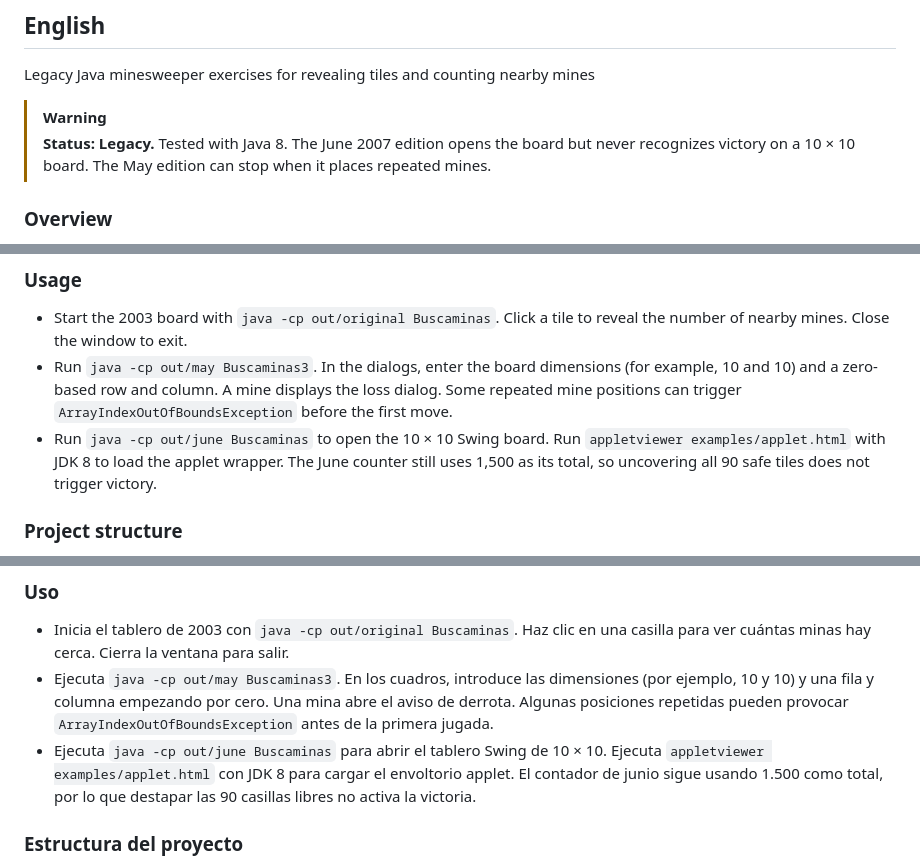
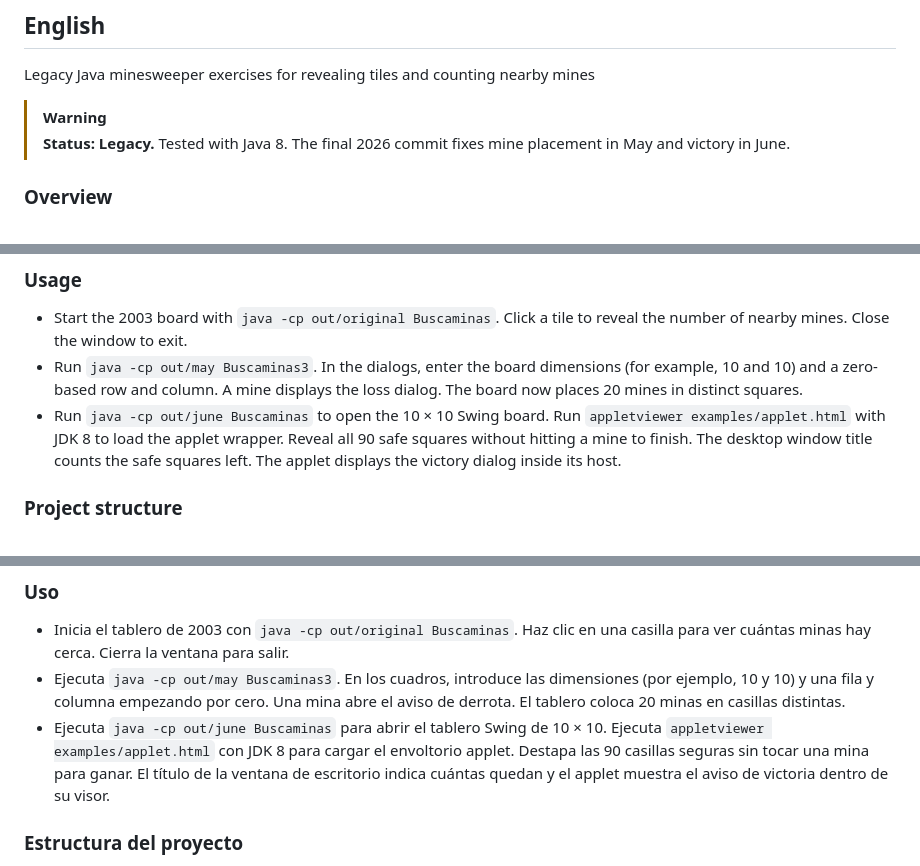
Before and after one commit to FredyQuiroz/java-buscaminas, a Markdown page: README.md, 3 parts joined by grey strips. Drawn GitHub-style.

```diff
--- a/README.md
+++ b/README.md
@@ -7,7 +7,7 @@
 Legacy Java minesweeper exercises for revealing tiles and counting nearby mines
 
 > [!WARNING]
-> **Status: Legacy.** Tested with Java 8. The June 2007 edition opens the board but never recognizes victory on a 10 × 10 board. The May edition can stop when it places repeated mines.
+> **Status: Legacy.** Tested with Java 8. The final 2026 commit fixes mine placement in May and victory in June.
 
 ### Overview
 
@@ -42,8 +42,8 @@ javac -encoding windows-1252 -d out/june netbeans/buscaminas/src/buscaminas/Busc
 ### Usage
 
 - Start the 2003 board with `java -cp out/original Buscaminas`. Click a tile to reveal the number of nearby mines. Close the window to exit.
-- Run `java -cp out/may Buscaminas3`. In the dialogs, enter the board dimensions (for example, 10 and 10) and a zero-based row and column. A mine displays the loss dialog. Some repeated mine positions can trigger `ArrayIndexOutOfBoundsException` before the first move.
-- Run `java -cp out/june Buscaminas` to open the 10 × 10 Swing board. Run `appletviewer examples/applet.html` with JDK 8 to load the applet wrapper. The June counter still uses 1,500 as its total, so uncovering all 90 safe tiles does not trigger victory.
+- Run `java -cp out/may Buscaminas3`. In the dialogs, enter the board dimensions (for example, 10 and 10) and a zero-based row and column. A mine displays the loss dialog. The board now places 20 mines in distinct squares.
+- Run `java -cp out/june Buscaminas` to open the 10 × 10 Swing board. Run `appletviewer examples/applet.html` with JDK 8 to load the applet wrapper. Reveal all 90 safe squares without hitting a mine to finish. The desktop window title counts the safe squares left. The applet displays the victory dialog inside its host.
 
 ### Project structure
 
@@ -129,8 +127,8 @@ javac -encoding windows-1252 -d out/june netbeans/buscaminas/src/buscaminas/Busc
 ### Uso
 
 - Inicia el tablero de 2003 con `java -cp out/original Buscaminas`. Haz clic en una casilla para ver cuántas minas hay cerca. Cierra la ventana para salir.
-- Ejecuta `java -cp out/may Buscaminas3`. En los cuadros, introduce las dimensiones (por ejemplo, 10 y 10) y una fila y columna empezando por cero. Una mina abre el aviso de derrota. Algunas posiciones repetidas pueden provocar `ArrayIndexOutOfBoundsException` antes de la primera jugada.
-- Ejecuta `java -cp out/june Buscaminas` para abrir el tablero Swing de 10 × 10. Ejecuta `appletviewer examples/applet.html` con JDK 8 para cargar el envoltorio applet. El contador de junio sigue usando 1.500 como total, por lo que destapar las 90 casillas libres no activa la victoria.
+- Ejecuta `java -cp out/may Buscaminas3`. En los cuadros, introduce las dimensiones (por ejemplo, 10 y 10) y una fila y columna empezando por cero. Una mina abre el aviso de derrota. El tablero coloca 20 minas en casillas distintas.
+- Ejecuta `java -cp out/june Buscaminas` para abrir el tablero Swing de 10 × 10. Ejecuta `appletviewer examples/applet.html` con JDK 8 para cargar el envoltorio applet. Destapa las 90 casillas seguras sin tocar una mina para ganar. El título de la ventana de escritorio indica cuántas quedan y el applet muestra el aviso de victoria dentro de su visor.
 
 ### Estructura del proyecto
 
```
Also changed, not shown: other parts of README.md (+23 -27 lines), docs/media/victory-flow.gif (added), docs/media/victory.png (added), 3 other files.
